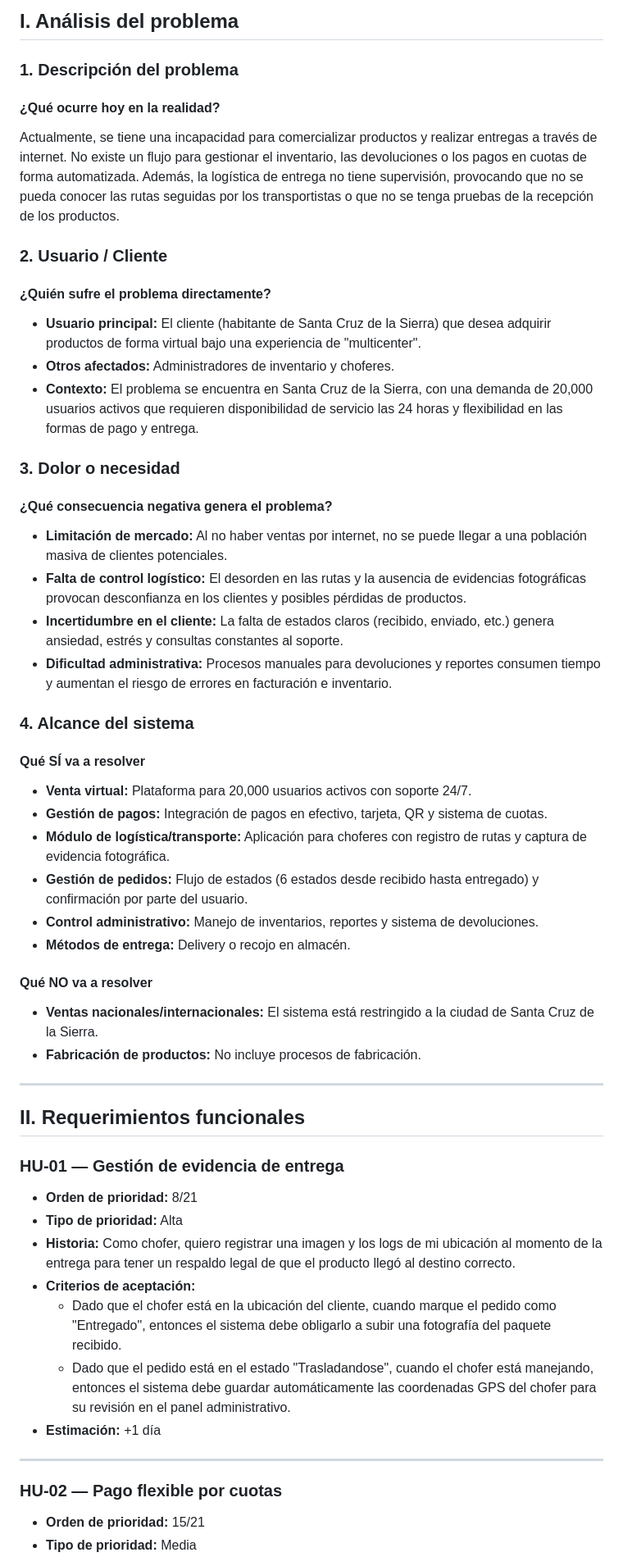
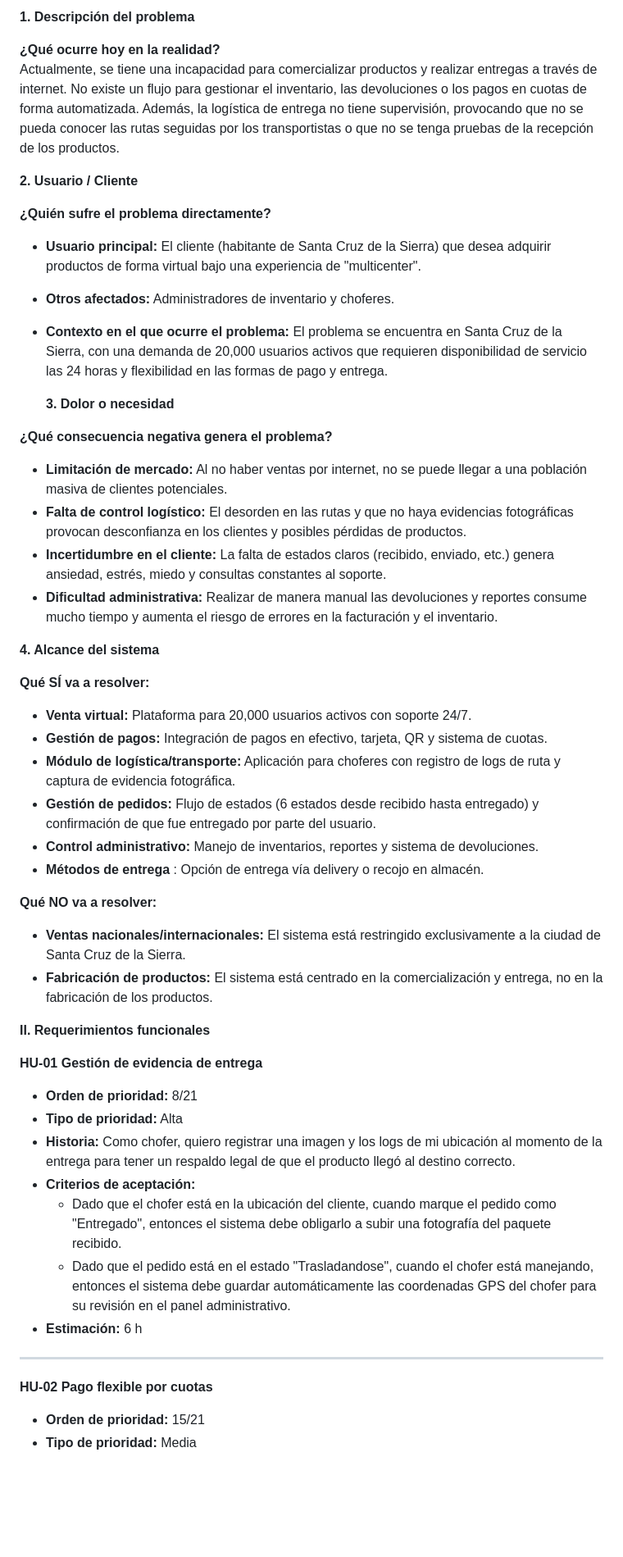
Before and after one commit to alejandroramirezucb/isw-213-project1, a Markdown page: README.md, the part around one of its changes. Shown at 82% size. Rendered like a GitHub page; blank space fills up the shorter version.

```diff
--- a/README.md
+++ b/README.md
@@ -21,60 +21,45 @@
 
-## I. Análisis del problema
+**1\. Descripción del problema**
 
-<a id="descripcion-del-problema"></a>
-
-### 1. Descripción del problema
-
-#### ¿Qué ocurre hoy en la realidad?
-
+**¿Qué ocurre hoy en la realidad?**
 Actualmente, se tiene una incapacidad para comercializar productos y realizar entregas a través de internet. No existe un flujo para gestionar el inventario, las devoluciones o los pagos en cuotas de forma automatizada. Además, la logística de entrega no tiene supervisión, provocando que no se pueda conocer las rutas seguidas por los transportistas o que no se tenga pruebas de la recepción de los productos.
 
-<a id="usuario-cliente"></a>
+**2\. Usuario / Cliente**
 
-### 2. Usuario / Cliente
-
-#### ¿Quién sufre el problema directamente?
+**¿Quién sufre el problema directamente?**
 
 - **Usuario principal:** El cliente (habitante de Santa Cruz de la Sierra) que desea adquirir productos de forma virtual bajo una experiencia de "multicenter".
 - **Otros afectados:** Administradores de inventario y choferes.
-- **Contexto:** El problema se encuentra en Santa Cruz de la Sierra, con una demanda de 20,000 usuarios activos que requieren disponibilidad de servicio las 24 horas y flexibilidad en las formas de pago y entrega.
+- **Contexto en el que ocurre el problema:** El problema se encuentra en Santa Cruz de la Sierra, con una demanda de 20,000 usuarios activos que requieren disponibilidad de servicio las 24 horas y flexibilidad en las formas de pago y entrega.
 
-<a id="dolor-o-necesidad"></a>
+  **3\. Dolor o necesidad**
 
-### 3. Dolor o necesidad
-
-#### ¿Qué consecuencia negativa genera el problema?
+**¿Qué consecuencia negativa genera el problema?**
 
 - **Limitación de mercado:** Al no haber ventas por internet, no se puede llegar a una población masiva de clientes potenciales.
-- **Falta de control logístico:** El desorden en las rutas y la ausencia de evidencias fotográficas provocan desconfianza en los clientes y posibles pérdidas de productos.
-- **Incertidumbre en el cliente:** La falta de estados claros (recibido, enviado, etc.) genera ansiedad, estrés y consultas constantes al soporte.
-- **Dificultad administrativa:** Procesos manuales para devoluciones y reportes consumen tiempo y aumentan el riesgo de errores en facturación e inventario.
+- **Falta de control logístico:** El desorden en las rutas y que no haya evidencias fotográficas provocan desconfianza en los clientes y posibles pérdidas de productos.
+- **Incertidumbre en el cliente:** La falta de estados claros (recibido, enviado, etc.) genera ansiedad, estrés, miedo y consultas constantes al soporte.
+- **Dificultad administrativa:** Realizar de manera manual las devoluciones y reportes consume mucho tiempo y aumenta el riesgo de errores en la facturación y el inventario.
 
-<a id="alcance-del-sistema"></a>
+**4\. Alcance del sistema**
 
-### 4. Alcance del sistema
-
-#### Qué SÍ va a resolver
+**Qué SÍ va a resolver:**
 
 - **Venta virtual:** Plataforma para 20,000 usuarios activos con soporte 24/7.
 - **Gestión de pagos:** Integración de pagos en efectivo, tarjeta, QR y sistema de cuotas.
-- **Módulo de logística/transporte:** Aplicación para choferes con registro de rutas y captura de evidencia fotográfica.
-- **Gestión de pedidos:** Flujo de estados (6 estados desde recibido hasta entregado) y confirmación por parte del usuario.
+- **Módulo de logística/transporte:** Aplicación para choferes con registro de logs de ruta y captura de evidencia fotográfica.
+- **Gestión de pedidos:** Flujo de estados (6 estados desde recibido hasta entregado) y confirmación de que fue entregado por parte del usuario.
 - **Control administrativo:** Manejo de inventarios, reportes y sistema de devoluciones.
-- **Métodos de entrega:** Delivery o recojo en almacén.
+- **Métodos de entrega** : Opción de entrega vía delivery o recojo en almacén.
 
-#### Qué NO va a resolver
+**Qué NO va a resolver:**
 
-- **Ventas nacionales/internacionales:** El sistema está restringido a la ciudad de Santa Cruz de la Sierra.
-- **Fabricación de productos:** No incluye procesos de fabricación.
+- **Ventas nacionales/internacionales:** El sistema está restringido exclusivamente a la ciudad de Santa Cruz de la Sierra.
+- **Fabricación de productos:** El sistema está centrado en la comercialización y entrega, no en la fabricación de los productos.
 
----
+**II. Requerimientos funcionales**
 
-<a id="requerimientos-funcionales"></a>
-
-## II. Requerimientos funcionales
-
-### HU-01 — Gestión de evidencia de entrega
+**HU-01 Gestión de evidencia de entrega**
 
 - **Orden de prioridad:** 8/21
 - **Tipo de prioridad:** Alta
@@ -82,11 +67,11 @@ Actualmente, se tiene una incapacidad para comercializar productos y realizar en
 - **Criterios de aceptación:**
   - Dado que el chofer está en la ubicación del cliente, cuando marque el pedido como "Entregado", entonces el sistema debe obligarlo a subir una fotografía del paquete recibido.
   - Dado que el pedido está en el estado "Trasladandose", cuando el chofer está manejando, entonces el sistema debe guardar automáticamente las coordenadas GPS del chofer para su revisión en el panel administrativo.
-- **Estimación:** +1 día
+- **Estimación:** 6 h
 
 ---
 
-### HU-02 — Pago flexible por cuotas
+**HU-02 Pago flexible por cuotas**
 
 - **Orden de prioridad:** 15/21
 - **Tipo de prioridad:** Media
```
Also changed, not shown: other parts of README.md (+50 -50 lines).
